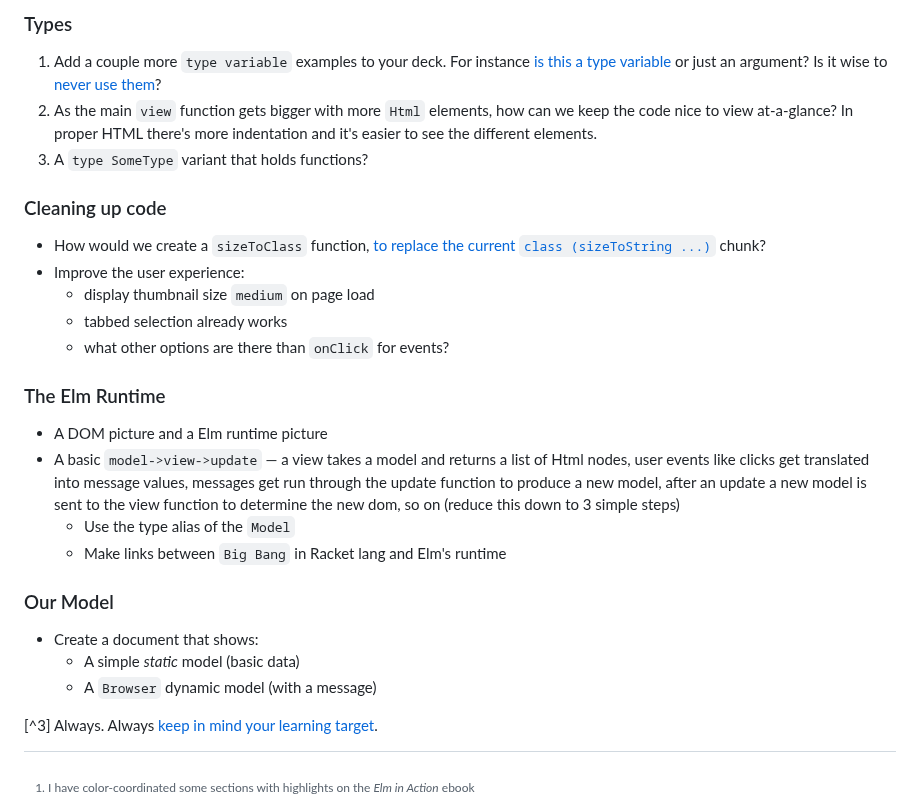
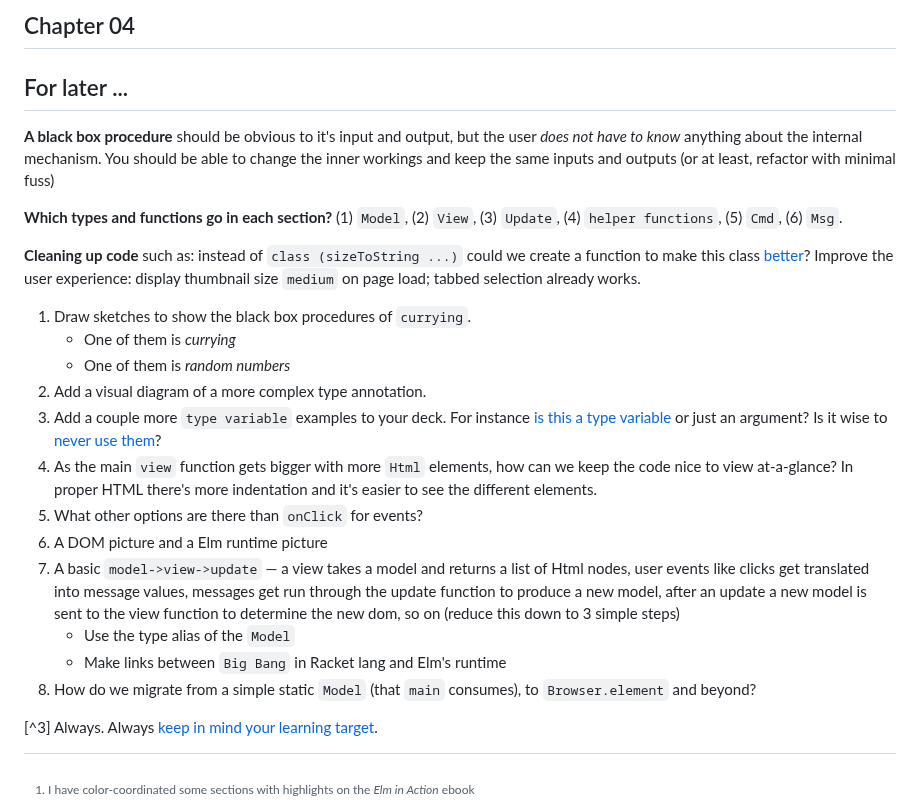
Before and after one commit to badlydrawnrob/elm-playground, a Markdown page: elm-in-action/README.md, the part around one of its changes. GitHub-like rendering.

Commit message:
Remove our "done" to-do list
This really took a lot longer than I expected. In future, perhaps some things are best added as micro-programmes with solid notes.

```diff
--- a/elm-in-action/README.md
+++ b/elm-in-action/README.md
@@ -196,48 +43,30 @@ Which types and functions go in each section?
-### Types
-1. Add a couple more `type variable` examples to your deck. For instance [is this a type variable](http://tinyurl.com/elm-lang-is-a-type-variable) or just an argument? Is it wise to [never use them](https://discourse.elm-lang.org/t/the-use-and-over-use-of-type-variables/2044/5)?
-2. As the main `view` function gets bigger with more `Html` elements, how can we keep the code nice to view at-a-glance? In proper HTML there's more indentation and it's easier to see the different elements.
-3. A `type SomeType` variant that holds functions?
-
-### Cleaning up code
-
-- How would we create a `sizeToClass` function, [to replace the current `class (sizeToString ...)`](https://github.com/badlydrawnrob/elm-playground/blob/5fd295c5f8a1aa5315e1a9e2e073e03566c83c14/elm-in-action/03/src/PhotoGroove.elm#L36) chunk?
-- Improve the user experience:
-    - display thumbnail size `medium` on page load
-    - tabbed selection already works
-    - what other options are there than `onClick` for events?
-
-### The Elm Runtime
-
-- A DOM picture and a Elm runtime picture
-- A basic `model->view->update` — a view takes a model and returns a list of Html nodes, user events like clicks get translated into message values, messages get run through the update function to produce a new model, after an update a new model is sent to the view function to determine the new dom, so on (reduce this down to 3 simple steps)
-    - Use the type alias of the `Model`
-    - Make links between `Big Bang` in Racket lang and Elm's runtime
-
-### Our Model
-
-- Create a document that shows:
-    - A simple _static_ model (basic data)
-    - A `Browser` dynamic model (with a message)
+## Chapter 04
 
 
 
 
 
 
+## For later ...
 
+**A black box procedure** should be obvious to it's input and output, but the user _does not have to know_ anything about the internal mechanism. You should be able to change the inner workings and keep the same inputs and outputs (or at least, refactor with minimal fuss)
 
+**Which types and functions go in each section?** (1) `Model`, (2) `View`, (3) `Update`, (4) `helper functions`, (5) `Cmd`, (6) `Msg`.
 
+**Cleaning up code** such as: instead of `class (sizeToString ...)` could we create a function to make this class [better](https://github.com/badlydrawnrob/elm-playground/blob/5fd295c5f8a1aa5315e1a9e2e073e03566c83c14/elm-in-action/03/src/PhotoGroove.elm#L36)? Improve the user experience: display thumbnail size `medium` on page load; tabbed selection already works.
 
-
-
-
-
-
-
-
-
-
-
+1. Draw sketches to show the black box procedures of `currying`.
+    - One of them is _currying_
+    - One of them is _random numbers_
+2. Add a visual diagram of a more complex type annotation.
+3. Add a couple more `type variable` examples to your deck. For instance [is this a type variable](http://tinyurl.com/elm-lang-is-a-type-variable) or just an argument? Is it wise to [never use them](https://discourse.elm-lang.org/t/the-use-and-over-use-of-type-variables/2044/5)?
+4. As the main `view` function gets bigger with more `Html` elements, how can we keep the code nice to view at-a-glance? In proper HTML there's more indentation and it's easier to see the different elements.
+5. What other options are there than `onClick` for events?
+6. A DOM picture and a Elm runtime picture
+7. A basic `model->view->update` — a view takes a model and returns a list of Html nodes, user events like clicks get translated into message values, messages get run through the update function to produce a new model, after an update a new model is sent to the view function to determine the new dom, so on (reduce this down to 3 simple steps)
+    - Use the type alias of the `Model`
+    - Make links between `Big Bang` in Racket lang and Elm's runtime
+8. How do we migrate from a simple static `Model` (that `main` consumes), to `Browser.element` and beyond?
 
 
 
```
Also changed, not shown: other parts of elm-in-action/README.md (+3 -156 lines).
